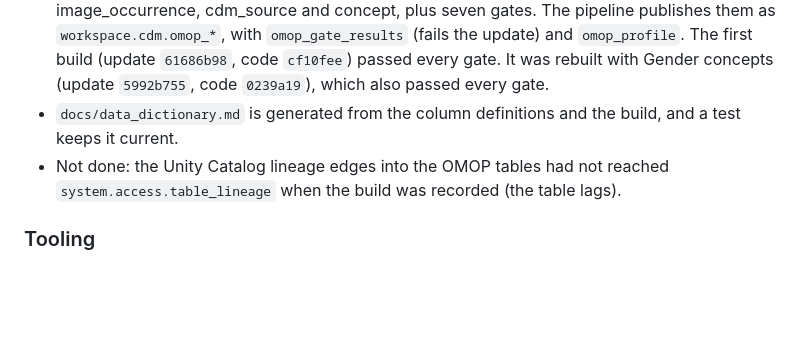
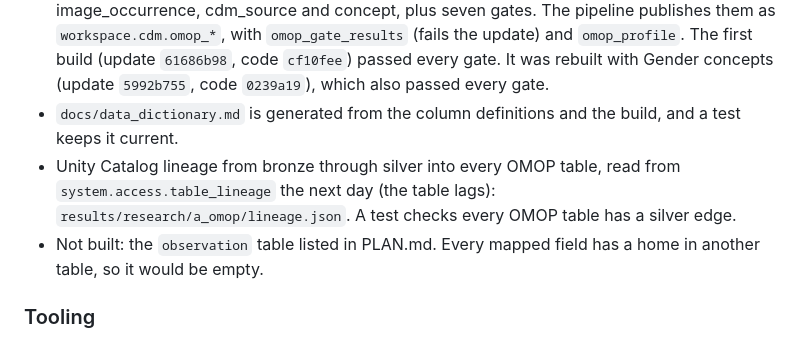
Before and after one commit to erjonb19/clinical-drift-monitor, a Markdown page: docs/BUILT_VS_PLANNED.md, the part around the change. Rendered like a GitHub page; blank space fills up the shorter version.

```diff
--- a/docs/BUILT_VS_PLANNED.md
+++ b/docs/BUILT_VS_PLANNED.md
@@ -107,8 +107,11 @@ Known limits:
   with Gender concepts (update `5992b755`, code `0239a19`), which also passed every gate.
 - `docs/data_dictionary.md` is generated from the column definitions and the build, and a
   test keeps it current.
-- Not done: the Unity Catalog lineage edges into the OMOP tables had not reached
-  `system.access.table_lineage` when the build was recorded (the table lags).
+- Unity Catalog lineage from bronze through silver into every OMOP table, read from
+  `system.access.table_lineage` the next day (the table lags):
+  `results/research/a_omop/lineage.json`. A test checks every OMOP table has a silver edge.
+- Not built: the `observation` table listed in PLAN.md. Every mapped field has a home in
+  another table, so it would be empty.
 
 ### Tooling
 
```
Also changed, not shown: PLAN.md (+2 -2 lines), README.md (+3 -1 lines).
